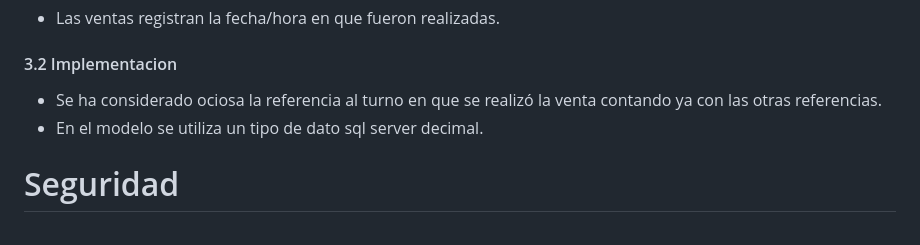
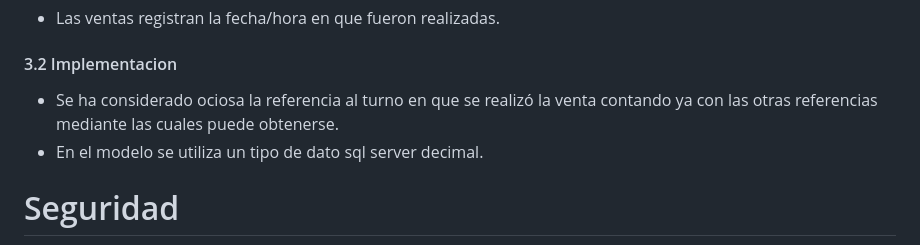
Before and after one commit to sjlvanq/DashboardDemo, a Markdown page: README.md, the part around the change. Drawn GitHub-style.

```diff
--- a/README.md
+++ b/README.md
@@ -43,7 +43,7 @@ La solución presentada ofrece la siguiente lógica de negocios:
 #### 3.1 Consideraciones generales
 *    Las ventas registran la fecha/hora en que fueron realizadas.
 #### 3.2 Implementacion
-*    Se ha considerado ociosa la referencia al turno en que se realizó la venta contando ya con las otras referencias.
+*    Se ha considerado ociosa la referencia al turno en que se realizó la venta contando ya con las otras referencias mediante las cuales puede obtenerse.
 *    En el modelo se utiliza un tipo de dato sql server decimal.
 
 # Seguridad
```
